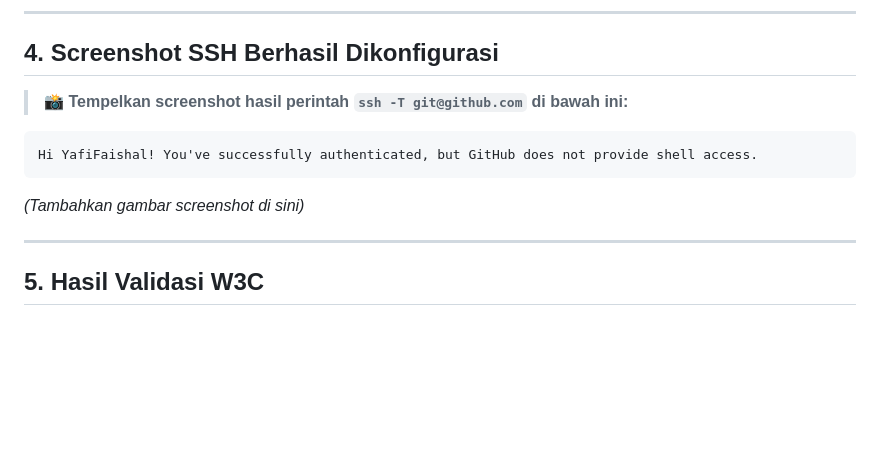
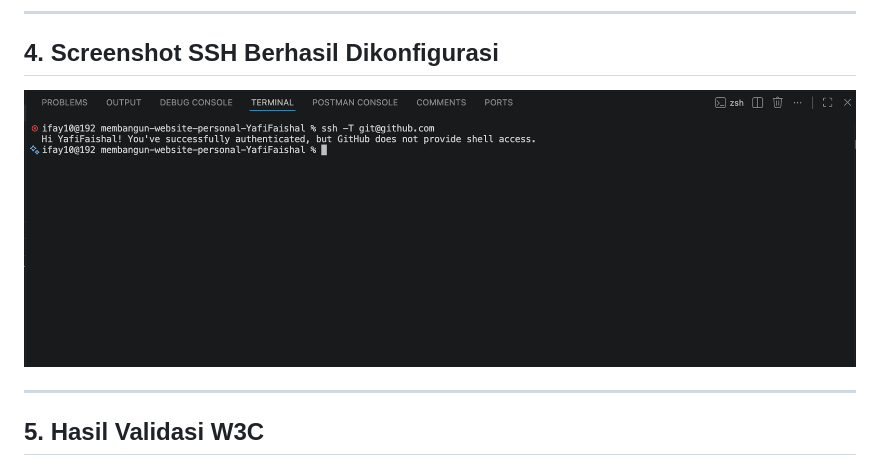
Before and after one commit to YafiFaishal/yafi-personal-website, a Markdown page: LAPORAN.md, the part around the change. Rendered like a GitHub page; pictures changed too: images/connect-ssh.png (added); blank space fills up the shorter version.

Commit message:
docs : update report

````diff
--- a/LAPORAN.md
+++ b/LAPORAN.md
@@ -63,13 +63,7 @@ membangun-website-personal-YafiFaishal/
 
 ## 4. Screenshot SSH Berhasil Dikonfigurasi
 
-> 📸 **Tempelkan screenshot hasil perintah `ssh -T git@github.com` di bawah ini:**
-
-```
-Hi YafiFaishal! You've successfully authenticated, but GitHub does not provide shell access.
-```
-
-_(Tambahkan gambar screenshot di sini)_
+![SSH Auth](images/connect-ssh.png)
 
 ---
 
````
